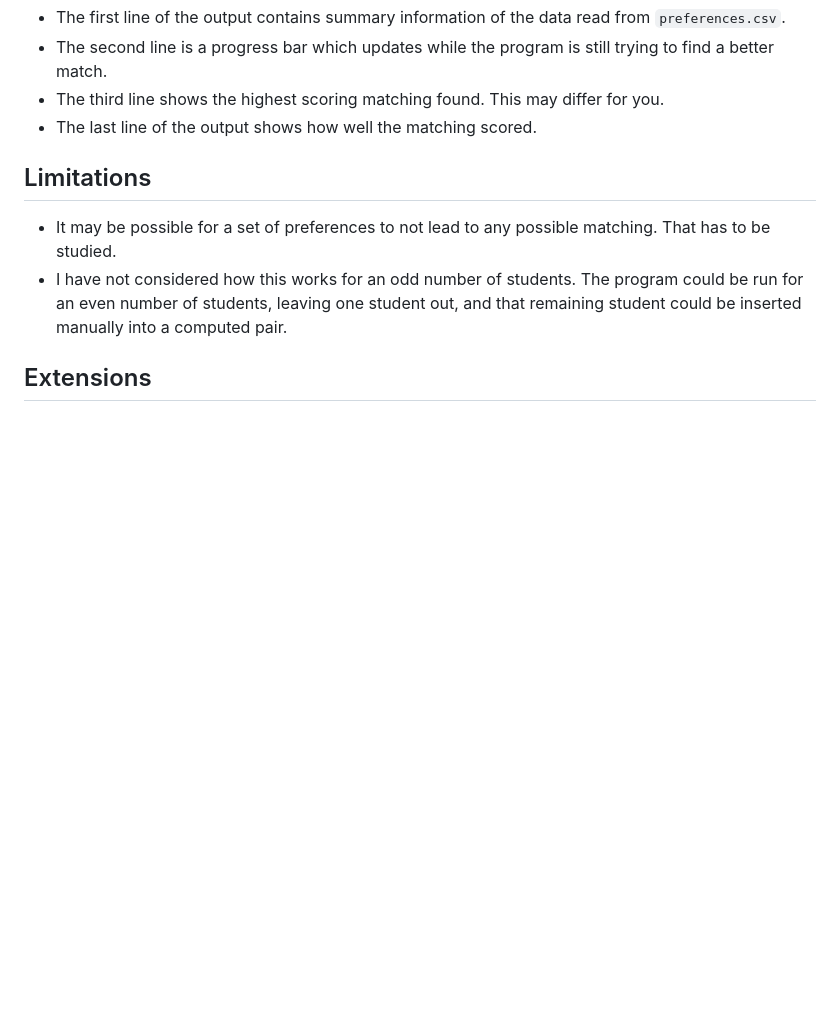
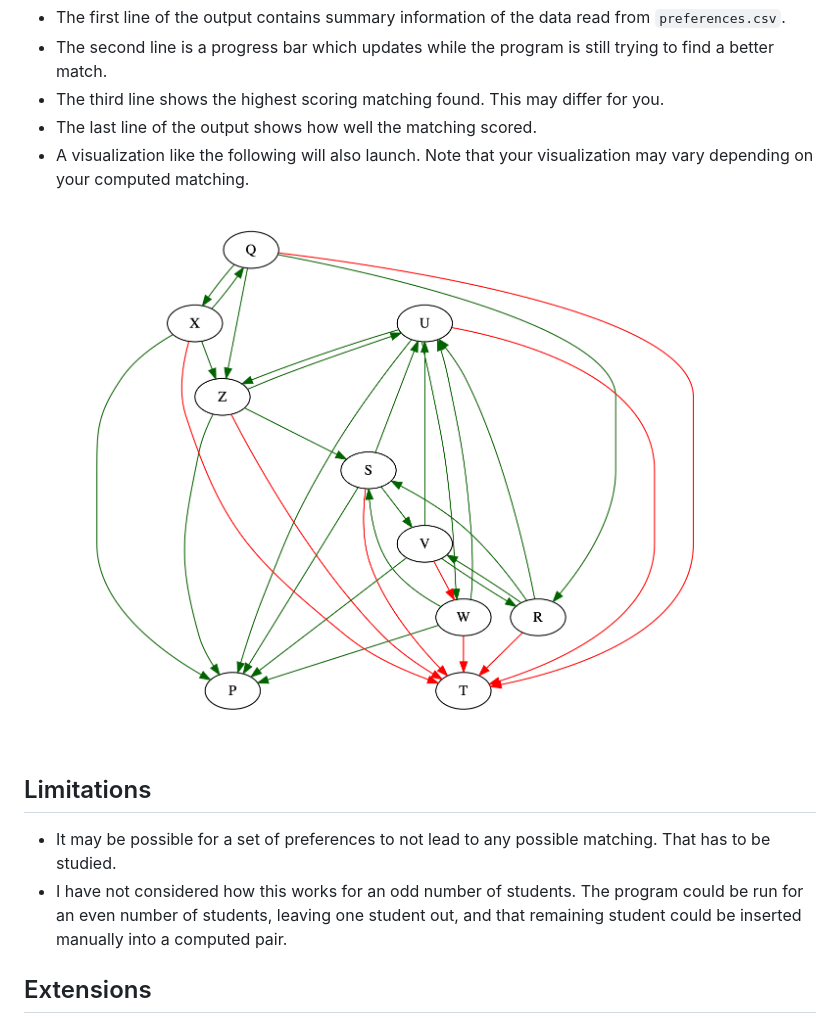
Before and after one commit to habib-university/Class-Teams, a Markdown page: README.md, the part around the change. Rendered like a GitHub page; pictures changed too: preferences.png (added); blank space fills up the shorter version.

Commit message:
added sample visualization and a note in README

```diff
--- a/README.md
+++ b/README.md
@@ -63,6 +63,8 @@ progress: [########################################]
 - The second line is a progress bar which updates while the program is still trying to find a better match.
 - The third line shows the highest scoring matching found. This may differ for you.
 - The last line of the output shows how well the matching scored.
+- A visualization like the following will also launch. Note that your visualization may vary depending on your computed matching.
+![visualization of the preference graph](./preferences.png)
 
 ## Limitations
 
```
